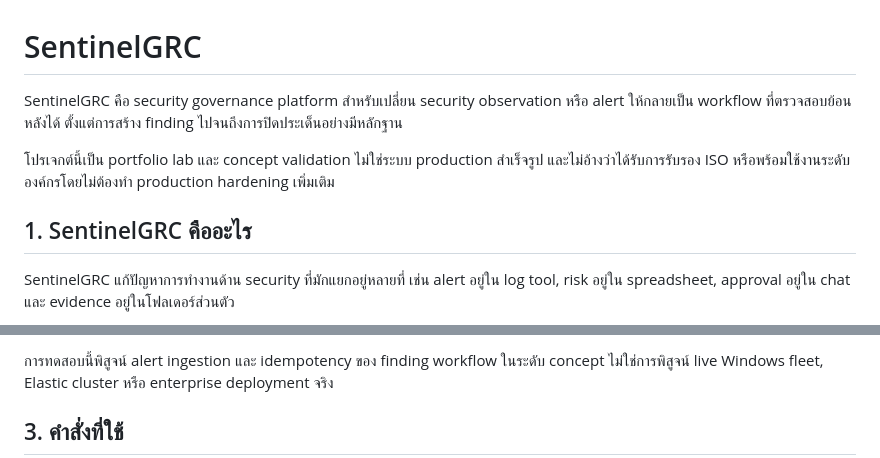
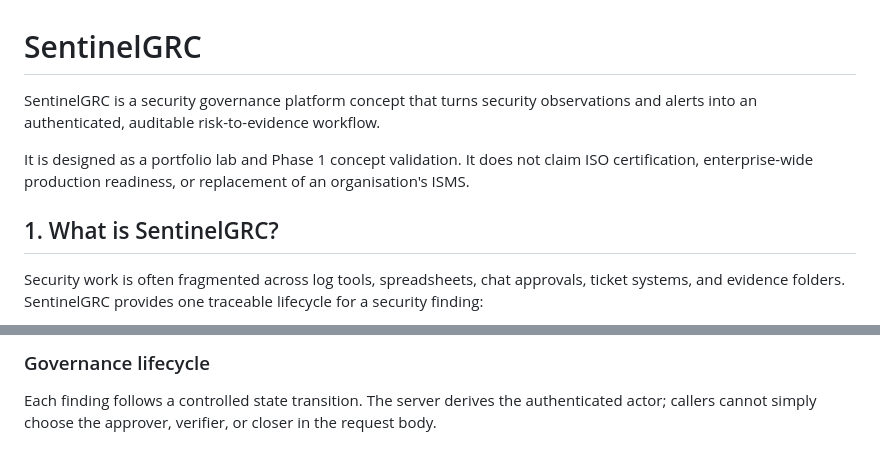
Before and after one commit to SuriyaBoon/SentinelGRC, a Markdown page: README.md, 2 parts joined by grey strips. Drawn GitHub-style.

````diff
--- a/README.md
+++ b/README.md
@@ -1,10 +1,10 @@
 # SentinelGRC
 
-SentinelGRC คือ security governance platform สำหรับเปลี่ยน security observation หรือ alert ให้กลายเป็น workflow ที่ตรวจสอบย้อนหลังได้ ตั้งแต่การสร้าง finding ไปจนถึงการปิดประเด็นอย่างมีหลักฐาน
+SentinelGRC is a security governance platform concept that turns security observations and alerts into an authenticated, auditable risk-to-evidence workflow.
 
-โปรเจกต์นี้เป็น portfolio lab และ concept validation ไม่ใช่ระบบ production สำเร็จรูป และไม่อ้างว่าได้รับการรับรอง ISO หรือพร้อมใช้งานระดับองค์กรโดยไม่ต้องทำ production hardening เพิ่มเติม
+It is designed as a portfolio lab and Phase 1 concept validation. It does not claim ISO certification, enterprise-wide production readiness, or replacement of an organisation's ISMS.
 
-## 1. SentinelGRC คืออะไร
+## 1. What is SentinelGRC?
 
-SentinelGRC แก้ปัญหาการทำงานด้าน security ที่มักแยกอยู่หลายที่ เช่น alert อยู่ใน log tool, risk อยู่ใน spreadsheet, approval อยู่ใน chat และ evidence อยู่ในโฟลเดอร์ส่วนตัว
+Security work is often fragmented across log tools, spreadsheets, chat approvals, ticket systems, and evidence folders. SentinelGRC provides one traceable lifecycle for a security finding:
 
@@ -77,6 +67,6 @@ SentinelGRC staging connector
 ```
 
-การทดสอบนี้พิสูจน์ alert ingestion และ idempotency ของ finding workflow ในระดับ concept ไม่ใช่การพิสูจน์ live Windows fleet, Elastic cluster หรือ enterprise deployment จริง
+### Governance lifecycle
 
-## 3. คำสั่งที่ใช้
+Each finding follows a controlled state transition. The server derives the authenticated actor; callers cannot simply choose the approver, verifier, or closer in the request body.
 
````
Also changed, not shown: other parts of README.md (+177 -109 lines).
